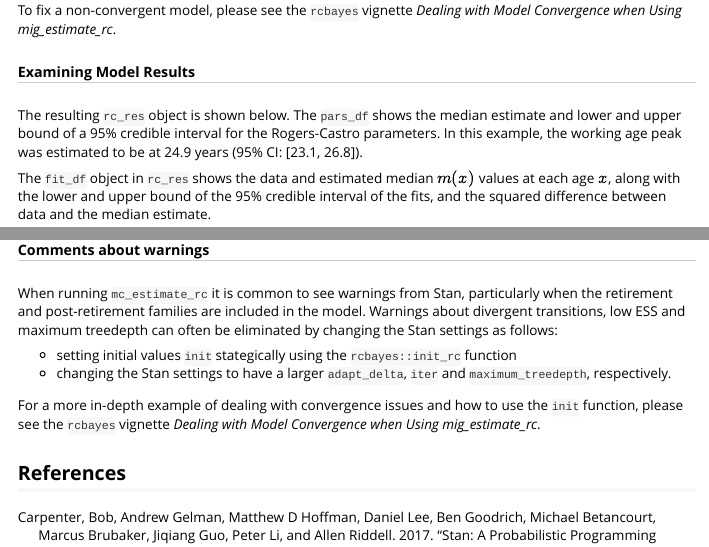
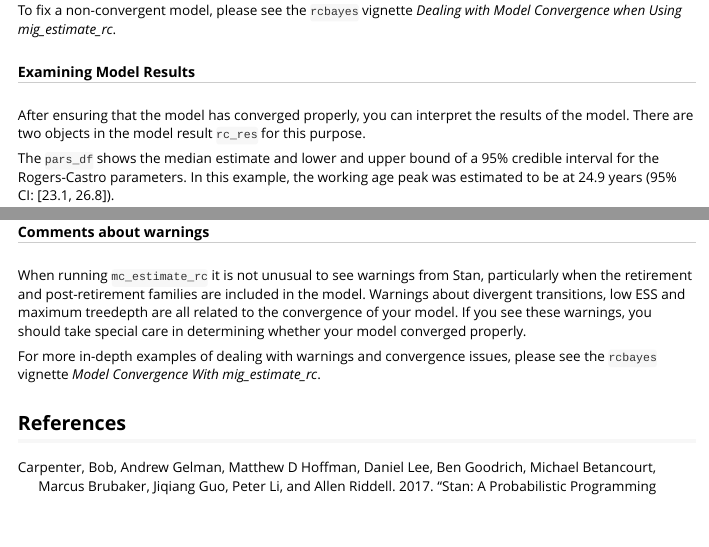
Before and after one commit to jessieyeung/rcbayes, an R Markdown document (vignettes/intro_to_rcbayes.Rmd): the page in a window 1100 px wide, from 5090 px down, and a second part further down, joined at a grey line. Rendered offline with R 4.5, knitr and Pandoc, with nearby package versions; some code elsewhere in the file could not run offline; long lines of code are wrapped.

Commit message:
Update intro_to_rcbayes.Rmd

```diff
--- a/vignettes/intro_to_rcbayes.Rmd
+++ b/vignettes/intro_to_rcbayes.Rmd
@@ -190,7 +190,9 @@
 
 ##### Examining Model Results
 
-The resulting `rc_res` object is shown below. The `pars_df` shows the median estimate and lower and upper bound of a 95% credible interval for the Rogers-Castro parameters. In this example, the working age peak was estimated to be at 24.9 years (95% CI: [23.1, 26.8]).
+After ensuring that the model has converged properly, you can interpret the results of the model. There are two objects in the model result `rc_res` for this purpose.
+
+The `pars_df` shows the median estimate and lower and upper bound of a 95% credible interval for the Rogers-Castro parameters. In this example, the working age peak was estimated to be at 24.9 years (95% CI: [23.1, 26.8]).
 
 The `fit_df` object in `rc_res` shows the data and estimated median $m(x)$ values at each age $x$, along with the lower and upper bound of the 95% credible interval of the fits, and the squared difference between data and the median estimate.
 
@@ -213,11 +215,8 @@
 
 ##### Comments about warnings
 
-When running `mc_estimate_rc` it is common to see warnings from Stan, particularly when the retirement and post-retirement families are included in the model. Warnings about divergent transitions, low ESS and maximum treedepth can often be eliminated by changing the Stan settings as follows:
+When running `mc_estimate_rc` it is not unusual to see warnings from Stan, particularly when the retirement and post-retirement families are included in the model. Warnings about divergent transitions, low ESS and maximum treedepth are all related to the convergence of your model. If you see these warnings, you should take special care in determining whether your model converged properly.
 
-* setting initial values `init` stategically using the `rcbayes::init_rc` function
-* changing the Stan settings to have a larger `adapt_delta`, `iter` and `maximum_treedepth`, respectively.
-
-For a more in-depth example of dealing with convergence issues and how to use the `init` function, please see the `rcbayes` vignette *Dealing with Model Convergence when Using mig_estimate_rc*.
+For more in-depth examples of dealing with warnings and convergence issues, please see the `rcbayes` vignette *Model Convergence With mig_estimate_rc*.
 
 ## References
```
Also changed, not shown: vignettes/intro_to_rcbayes.Rmd (4 more changed lines).
